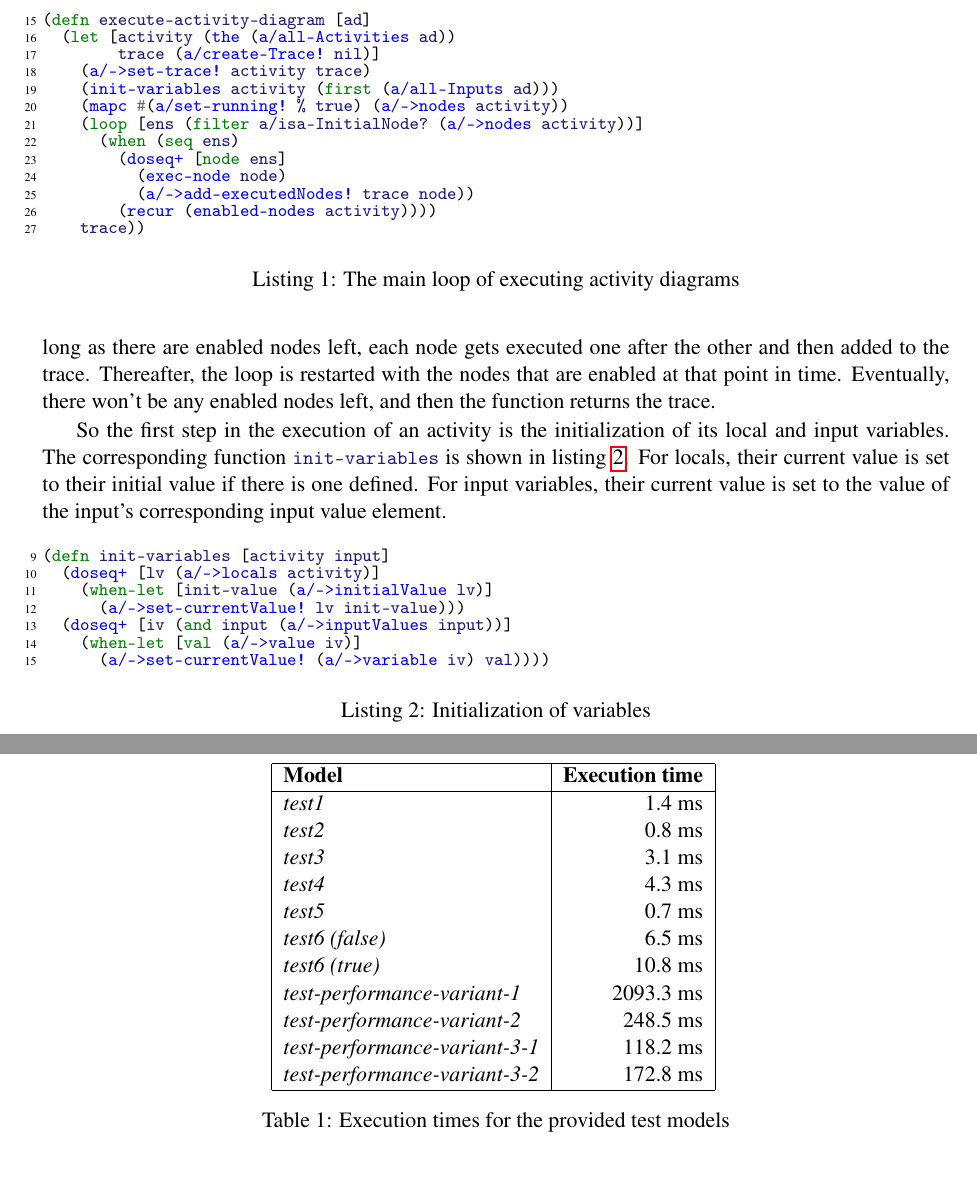
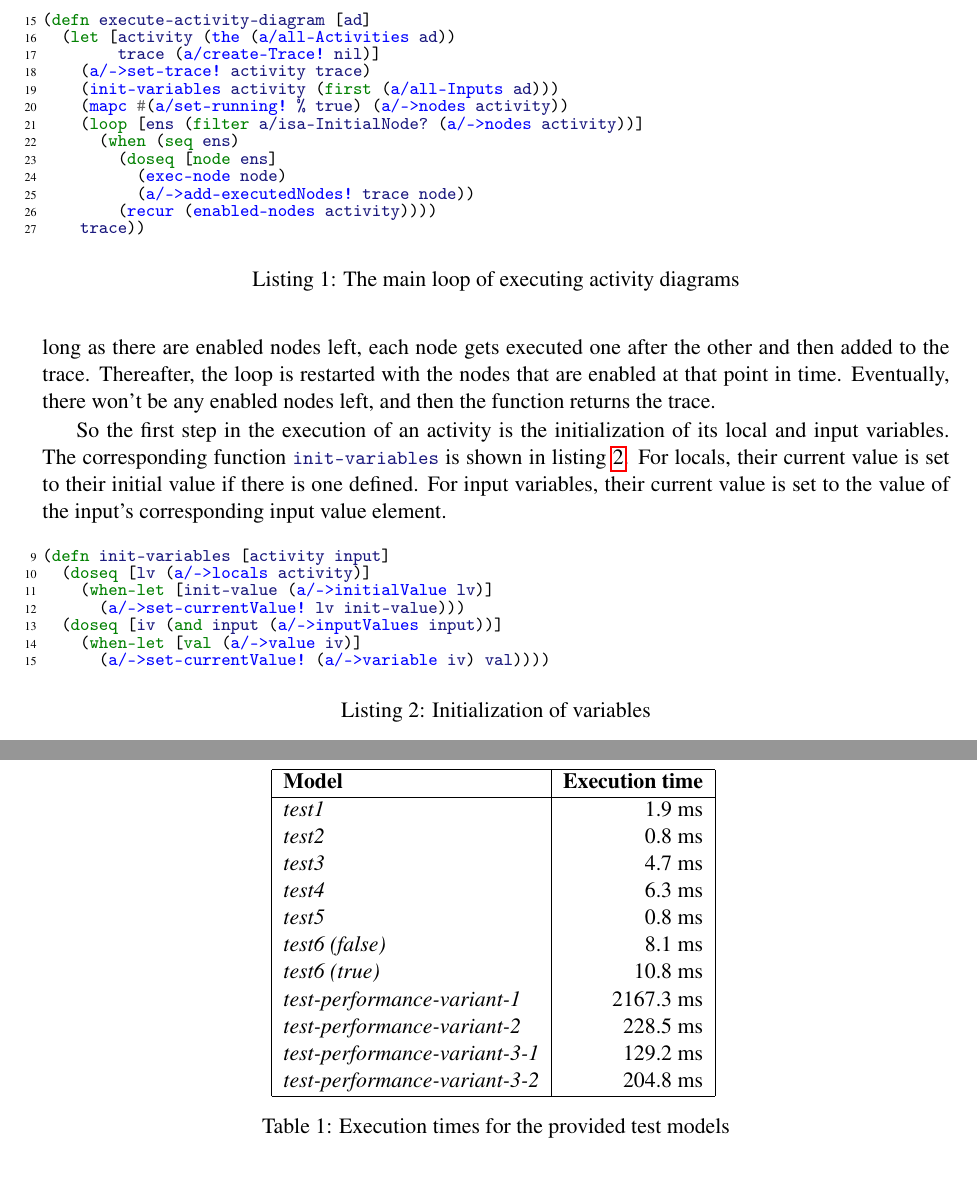
Before and after one commit to tsdh/ttc15-model-execution-funnyqt, a LaTeX paper (doc/ttc-model-execution.tex): two parts of pages 3 and 7 of 8, joined at a grey line, cut so that both start at the same text. Compiled offline with pdfLaTeX; a LaTeX package or settings file that is missing is left out.

Commit message:
use standard doseq

```diff
--- a/doc/ttc-model-execution.tex
+++ b/doc/ttc-model-execution.tex
@@ -157,7 +157,7 @@ Listing~\vref{lst:execute-activity-diagram} shows the function
     (mapc #(a/set-running! % true) (a/->nodes activity))
     (loop [ens (filter a/isa-InitialNode? (a/->nodes activity))]
       (when (seq ens)
-        (doseq+ [node ens]
+        (doseq [node ens]
           (exec-node node)
           (a/->add-executedNodes! trace node))
         (recur (enabled-nodes activity))))
@@ -194,10 +194,10 @@ element.
 \begin{listing}[h!tb]
 \begin{clojurecode}
 (defn init-variables [activity input]
-  (doseq+ [lv (a/->locals activity)]
+  (doseq [lv (a/->locals activity)]
     (when-let [init-value (a/->initialValue lv)]
       (a/->set-currentValue! lv init-value)))
-  (doseq+ [iv (and input (a/->inputValues input))]
+  (doseq [iv (and input (a/->inputValues input))]
     (when-let [val (a/->value iv)]
       (a/->set-currentValue! (a/->variable iv) val))))
 \end{clojurecode}
@@ -466,17 +466,17 @@ with 2.6 GHz and 2 GB of RAM dedicated to the JVM.
     \hline
     \textbf{Model} & \textbf{Execution time}\\
     \hline
-    \emph{test1} & 1.4 ms\\
+    \emph{test1} & 1.9 ms\\
     \emph{test2} & 0.8 ms\\
-    \emph{test3} & 3.1 ms\\
-    \emph{test4} & 4.3 ms\\
-    \emph{test5} & 0.7 ms\\
-    \emph{test6 (false)} & 6.5 ms\\
+    \emph{test3} & 4.7 ms\\
+    \emph{test4} & 6.3 ms\\
+    \emph{test5} & 0.8 ms\\
+    \emph{test6 (false)} & 8.1 ms\\
     \emph{test6 (true)}  & 10.8 ms\\
-    \emph{test-performance-variant-1} & 2093.3 ms\\
-    \emph{test-performance-variant-2} & 248.5 ms\\
-    \emph{test-performance-variant-3-1} & 118.2 ms\\
-    \emph{test-performance-variant-3-2} & 172.8 ms\\
+    \emph{test-performance-variant-1} & 2167.3 ms\\
+    \emph{test-performance-variant-2} & 228.5 ms\\
+    \emph{test-performance-variant-3-1} & 129.2 ms\\
+    \emph{test-performance-variant-3-2} & 204.8 ms\\
     \hline
   \end{tabular}
   \caption{Execution times for the provided test models}
```
Also changed, not shown: doc/ttc-model-execution.pdf, doc/ttc-model-execution.tex (8 more changed lines), 1 other file.
